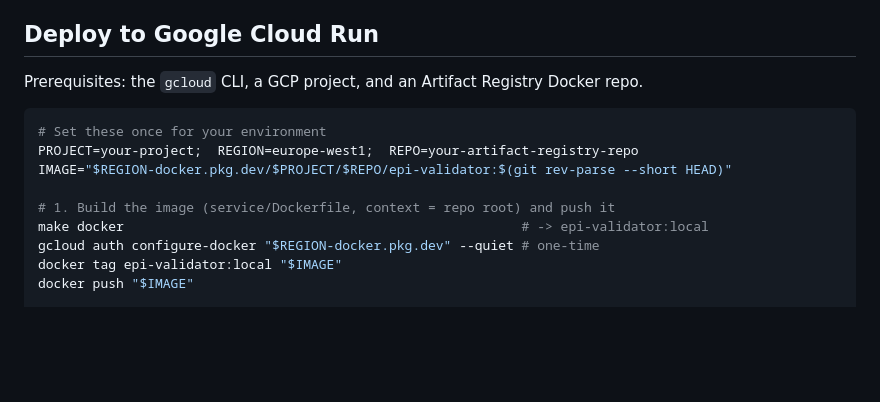
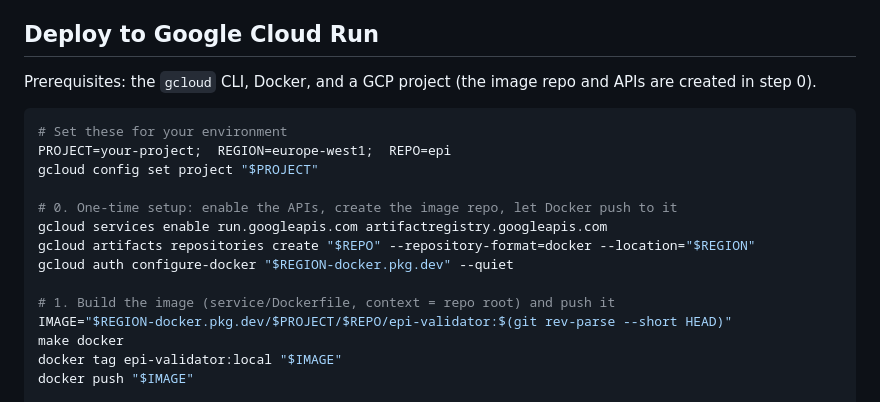
Before and after one commit to ogbetspp-coder/FHIR_ePI_Validator_Microservice, a Markdown page: README.md, the part around the change. GitHub-like rendering; blank space fills up the shorter version.

Commit message:
README: make the Cloud Run deploy a complete from-scratch E2E
Added the one-time GCP setup (enable run + artifactregistry APIs, create the
Artifact Registry repo, configure Docker auth) as step 0, so the deploy section
runs start to finish without assuming prior setup. Deploy -> "Demo it" now cover
the full path: setup, build, push, deploy, feed test data, read outcomes.

Co-Authored-By: Claude Fable 5 <noreply@anthropic.com>
Claude-Session: https://claude.ai/code/session_01E4kM76LbNBfPSpVW66oSky

````diff
--- a/README.md
+++ b/README.md
@@ -126,16 +126,22 @@ Everything runs **offline**: IG packages are vendored into the image and SHA-256
 
 ## Deploy to Google Cloud Run
 
-Prerequisites: the `gcloud` CLI, a GCP project, and an Artifact Registry Docker repo.
+Prerequisites: the `gcloud` CLI, Docker, and a GCP project (the image repo and APIs are created in
+step 0).
 
 ```bash
-# Set these once for your environment
-PROJECT=your-project;  REGION=europe-west1;  REPO=your-artifact-registry-repo
-IMAGE="$REGION-docker.pkg.dev/$PROJECT/$REPO/epi-validator:$(git rev-parse --short HEAD)"
+# Set these for your environment
+PROJECT=your-project;  REGION=europe-west1;  REPO=epi
+gcloud config set project "$PROJECT"
+
+# 0. One-time setup: enable the APIs, create the image repo, let Docker push to it
+gcloud services enable run.googleapis.com artifactregistry.googleapis.com
+gcloud artifacts repositories create "$REPO" --repository-format=docker --location="$REGION"
+gcloud auth configure-docker "$REGION-docker.pkg.dev" --quiet
 
 # 1. Build the image (service/Dockerfile, context = repo root) and push it
-make docker                                                   # -> epi-validator:local
-gcloud auth configure-docker "$REGION-docker.pkg.dev" --quiet # one-time
+IMAGE="$REGION-docker.pkg.dev/$PROJECT/$REPO/epi-validator:$(git rev-parse --short HEAD)"
+make docker
 docker tag epi-validator:local "$IMAGE"
 docker push "$IMAGE"
 
````
